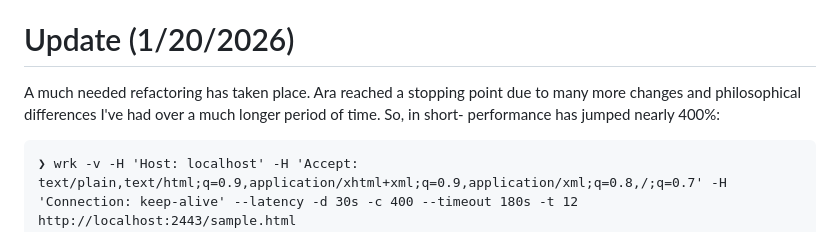
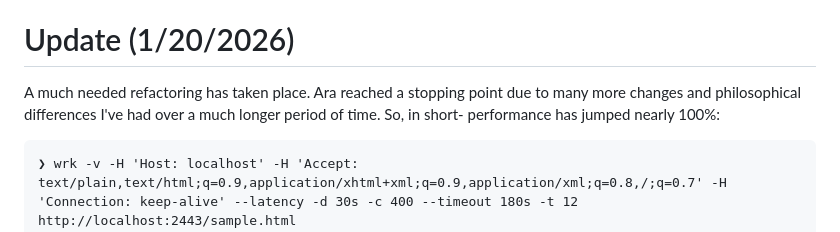
Before and after one commit to wolfspider/FSharp, a Markdown page: README.md, the part around the change. Rendered like a GitHub page.

````diff
--- a/README.md
+++ b/README.md
@@ -8,7 +8,7 @@ You can get a sneak peek at Āra (pronounced ˈɛərə) right here: [https://git
 
 # Update (1/20/2026)
 
-A much needed refactoring has taken place. Ara reached a stopping point due to many more changes and philosophical differences I've had over a much longer period of time. So, in short- performance has jumped nearly 400%:
+A much needed refactoring has taken place. Ara reached a stopping point due to many more changes and philosophical differences I've had over a much longer period of time. So, in short- performance has jumped nearly 100%:
 
 ```
 ❯ wrk -v -H 'Host: localhost' -H 'Accept: text/plain,text/html;q=0.9,application/xhtml+xml;q=0.9,application/xml;q=0.8,/;q=0.7' -H 'Connection: keep-alive' --latency -d 30s -c 400 --timeout 180s -t 12 http://localhost:2443/sample.html
````
